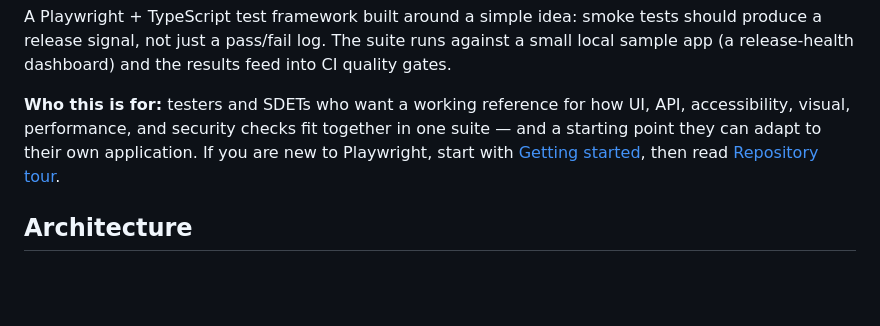
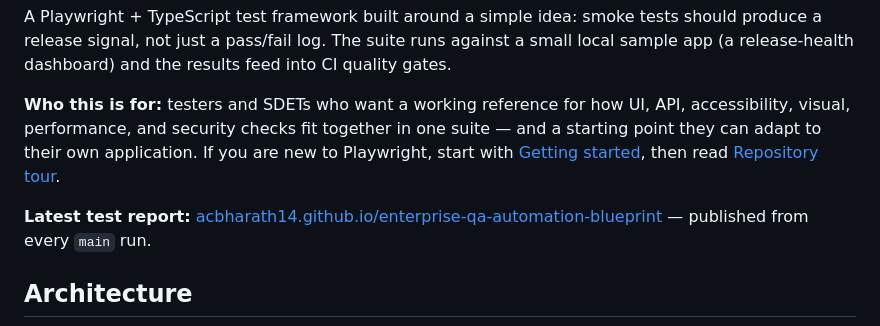
Before and after one commit to acbharath14/enterprise-qa-automation-blueprint, a Markdown page: README.md, the part around one of its changes. GitHub-like rendering; blank space fills up the shorter version.

Commit message:
docs: add live test report link to README

```diff
--- a/README.md
+++ b/README.md
@@ -5,6 +5,8 @@
 A Playwright + TypeScript test framework built around a simple idea: smoke tests should produce a release signal, not just a pass/fail log. The suite runs against a small local sample app (a release-health dashboard) and the results feed into CI quality gates.
 
 **Who this is for:** testers and SDETs who want a working reference for how UI, API, accessibility, visual, performance, and security checks fit together in one suite — and a starting point they can adapt to their own application. If you are new to Playwright, start with [Getting started](#getting-started), then read [Repository tour](#repository-tour).
+
+**Latest test report:** [acbharath14.github.io/enterprise-qa-automation-blueprint](https://acbharath14.github.io/enterprise-qa-automation-blueprint/) — published from every `main` run.
 
 ## Architecture
 
```
Also changed, not shown: other parts of README.md (+1 -1 lines).
